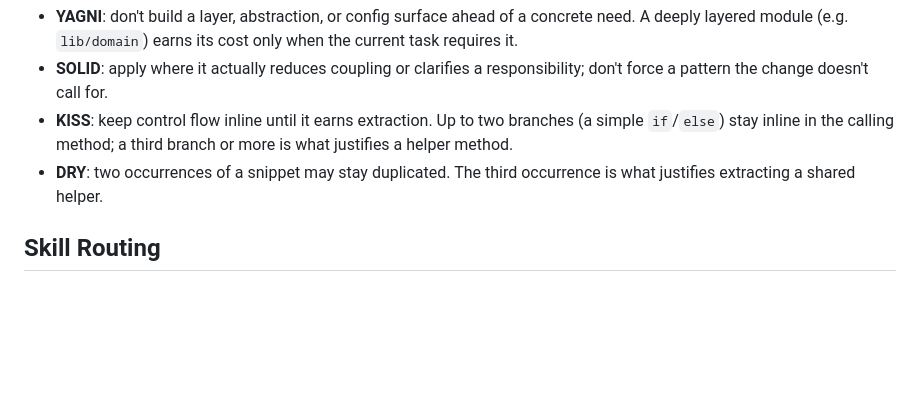
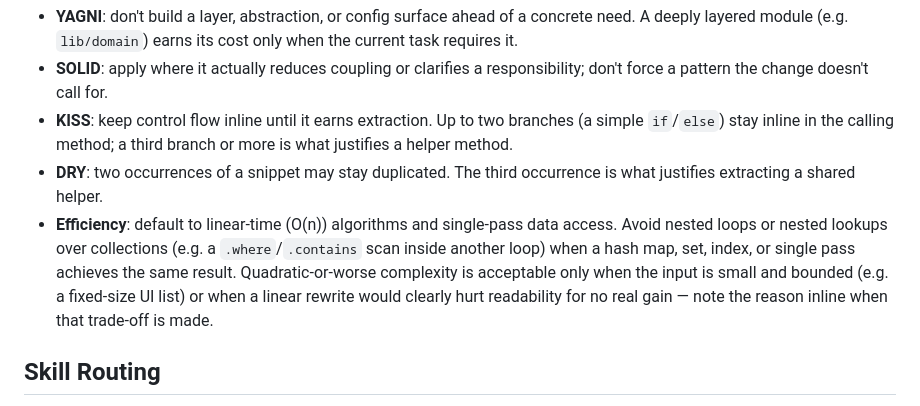
Before and after one commit to EuanScott/project-tweety, a Markdown page: AGENTS.md, the part around the change. Drawn GitHub-style; blank space fills up the shorter version.

Commit message:
docs: updated AI

```diff
--- a/AGENTS.md
+++ b/AGENTS.md
@@ -30,6 +30,7 @@ Judgement calls, not mechanical gates — weigh per change, don't cite one to ju
 - **SOLID**: apply where it actually reduces coupling or clarifies a responsibility; don't force a pattern the change doesn't call for.
 - **KISS**: keep control flow inline until it earns extraction. Up to two branches (a simple `if`/`else`) stay inline in the calling method; a third branch or more is what justifies a helper method.
 - **DRY**: two occurrences of a snippet may stay duplicated. The third occurrence is what justifies extracting a shared helper.
+- **Efficiency**: default to linear-time (O(n)) algorithms and single-pass data access. Avoid nested loops or nested lookups over collections (e.g. a `.where`/`.contains` scan inside another loop) when a hash map, set, index, or single pass achieves the same result. Quadratic-or-worse complexity is acceptable only when the input is small and bounded (e.g. a fixed-size UI list) or when a linear rewrite would clearly hurt readability for no real gain — note the reason inline when that trade-off is made.
 
 ## Skill Routing
 - Users can work directly in the codebase without using any skill. Skills are optional accelerators, not a required workflow.
```
